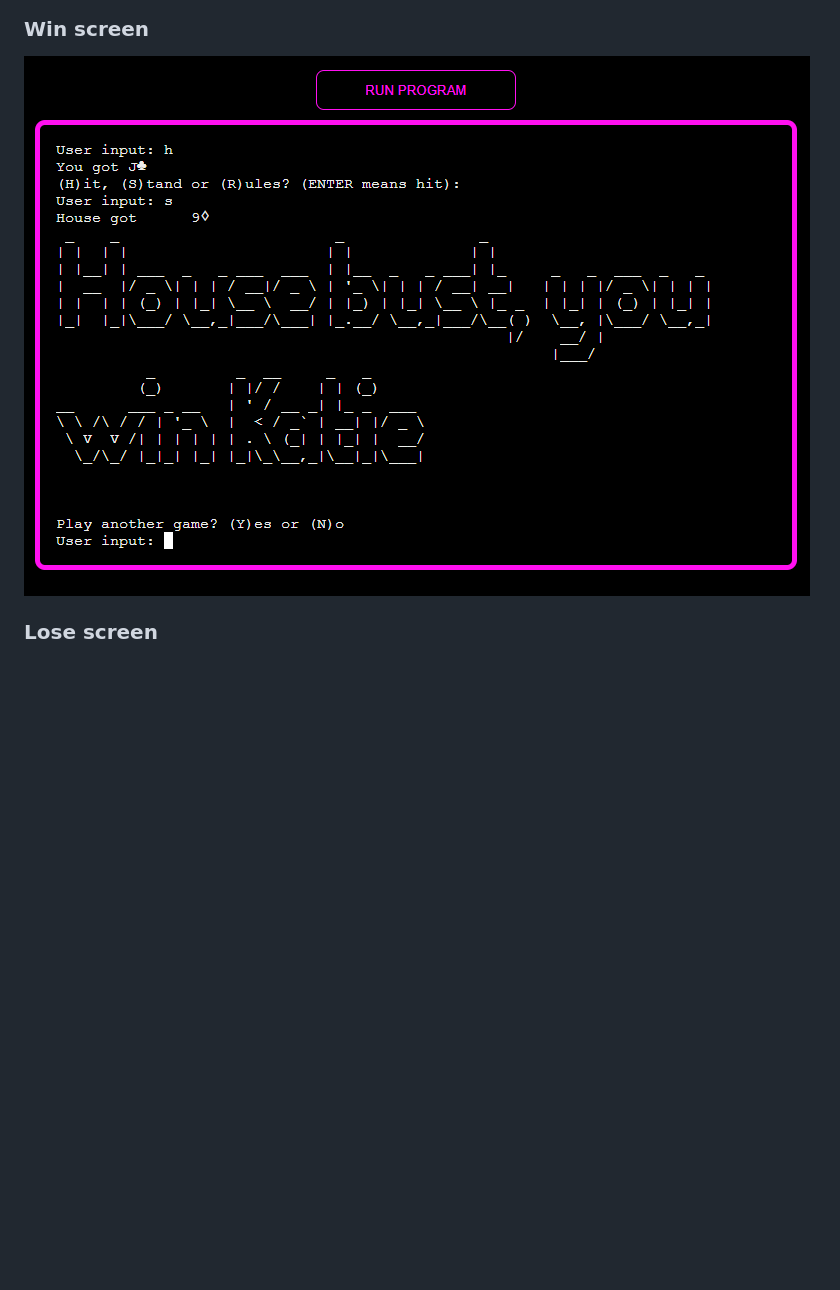
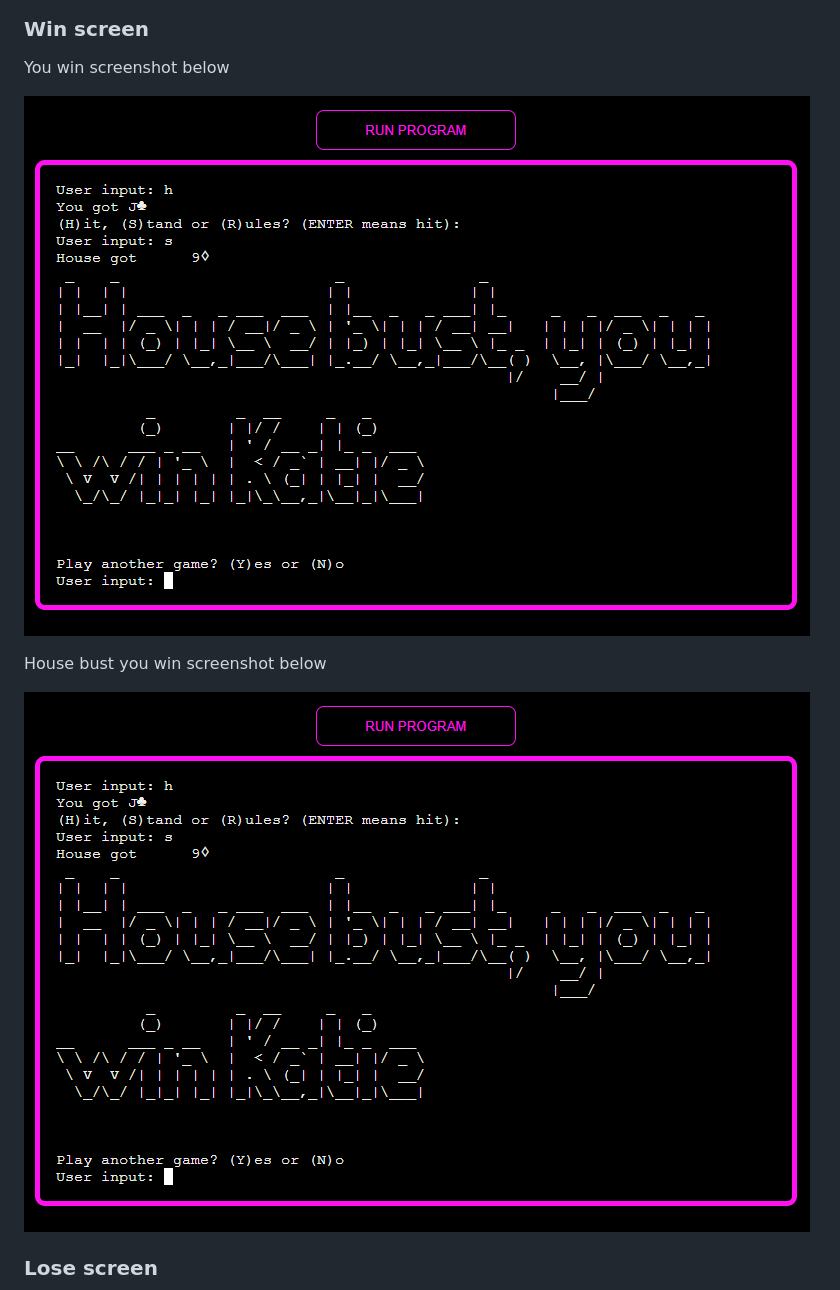
Before and after one commit to KSDunne/twenty_one, a Markdown page: README.md, the part around the change printed below. Drawn GitHub-style; blank space fills up the shorter version.

```diff
--- a/README.md
+++ b/README.md
@@ -83,7 +83,13 @@ The rules function prints 5 basic rules of the game to the screen. The game pres
 
 ### Win screen
 
-![Win screen image](docs/house_bust_you_win_ss.PNG)
+You win screenshot below
+
+![You win screen image](docs/house_bust_you_win_ss.PNG)
+
+House bust you win screenshot below
+
+![House bust you win screen image](docs/house_bust_you_win_ss.PNG)
 
 ### Lose screen
 
```
Also changed, not shown: other parts of README.md (+10 -0 lines), docs/leaderboard_screenshot.PNG (added).
